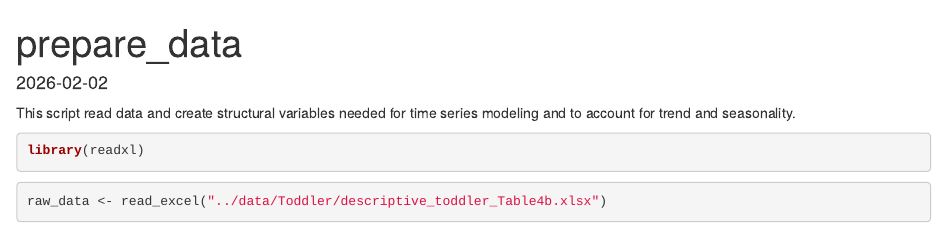
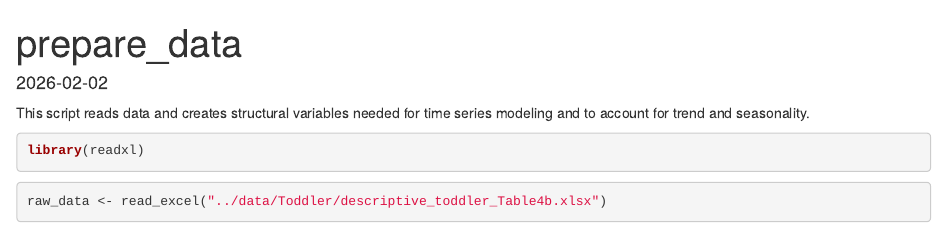
Before and after one commit to RamyGadalla/InterruptedTimeSeries_MeasleVxRate_COVID_effect, an R Markdown document (src/prepare_data.Rmd): the page in a window 1100 px wide, from its top. Rendered offline with R 4.5, knitr and Pandoc, with nearby package versions; some code elsewhere in the file could not run offline.

Commit message:
structural variables script

````diff
--- a/src/prepare_data.Rmd
+++ b/src/prepare_data.Rmd
@@ -8,7 +8,7 @@ date: "2026-02-02"
 knitr::opts_chunk$set(echo = TRUE)
 ```
 
-This script read data and create structural variables needed for time series modeling and to account for trend and seasonality.
+This script reads data and creates structural variables needed for time series modeling and to account for trend and seasonality.
 ```{r}
 library(readxl)
 ```
````
